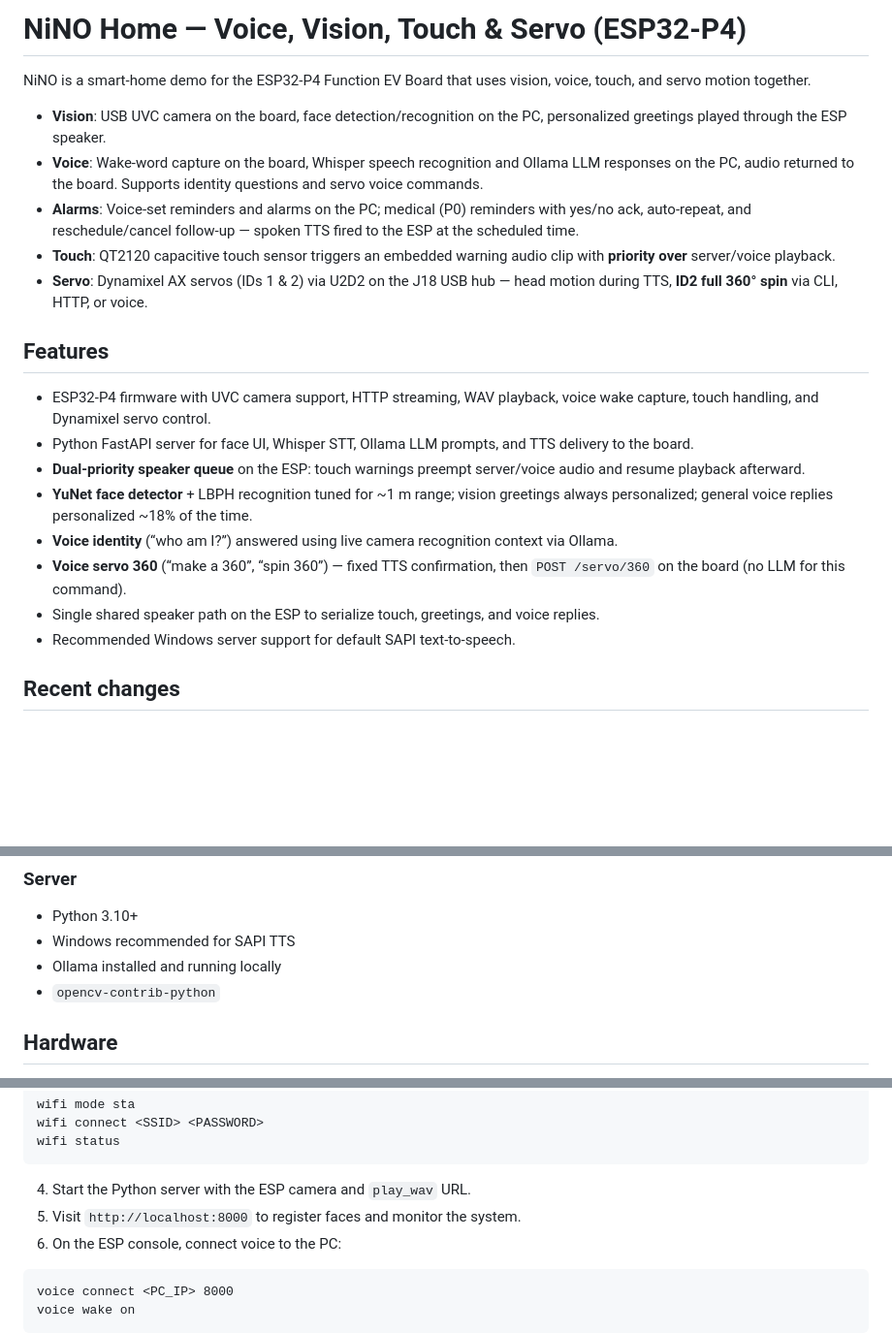
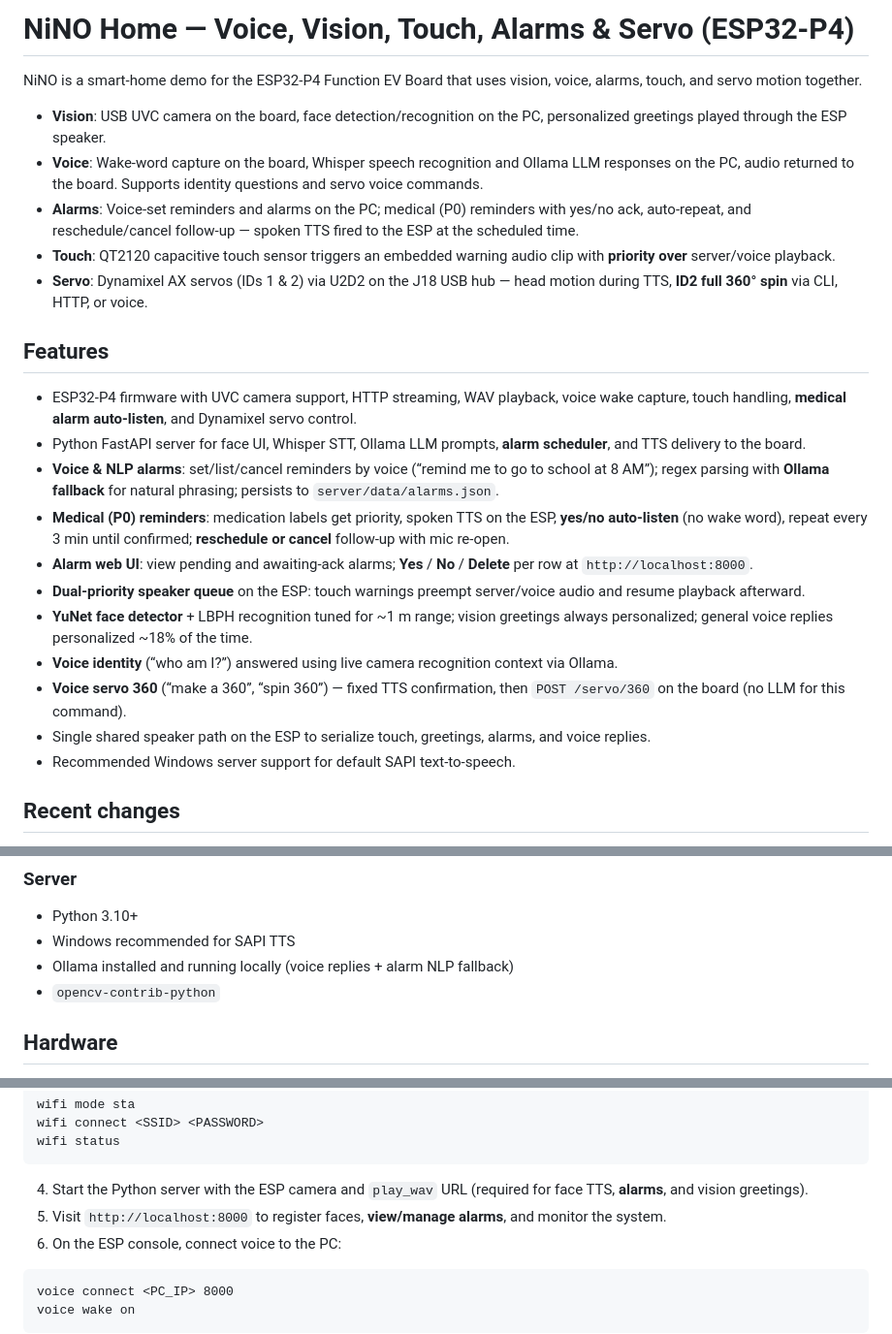
Before and after one commit to mmeghanamadhuri/NINO_HOME_Intelligent_mode_megha, a Markdown page: README.md, 3 parts joined by grey strips. Shown at 97% size. Rendered like a GitHub page; blank space fills up the shorter version.

Commit message:
Updated the ALARM Part in the README File

````diff
--- a/README.md
+++ b/README.md
@@ -1,6 +1,6 @@
-# NiNO Home — Voice, Vision, Touch & Servo  (ESP32-P4)
+# NiNO Home — Voice, Vision, Touch, Alarms & Servo  (ESP32-P4)
 
-NiNO is a smart-home demo for the ESP32-P4 Function EV Board that uses vision, voice, touch, and servo motion together.
+NiNO is a smart-home demo for the ESP32-P4 Function EV Board that uses vision, voice, alarms, touch, and servo motion together.
 
 - **Vision**: USB UVC camera on the board, face detection/recognition on the PC, personalized greetings played through the ESP speaker.
 - **Voice**: Wake-word capture on the board, Whisper speech recognition and Ollama LLM responses on the PC, audio returned to the board. Supports identity questions and servo voice commands.
@@ -10,13 +10,16 @@ NiNO is a smart-home demo for the ESP32-P4 Function EV Board that uses vision, v
 
 ## Features
 
-- ESP32-P4 firmware with UVC camera support, HTTP streaming, WAV playback, voice wake capture, touch handling, and Dynamixel servo control.
-- Python FastAPI server for face UI, Whisper STT, Ollama LLM prompts, and TTS delivery to the board.
+- ESP32-P4 firmware with UVC camera support, HTTP streaming, WAV playback, voice wake capture, touch handling, **medical alarm auto-listen**, and Dynamixel servo control.
+- Python FastAPI server for face UI, Whisper STT, Ollama LLM prompts, **alarm scheduler**, and TTS delivery to the board.
+- **Voice & NLP alarms**: set/list/cancel reminders by voice (“remind me to go to school at 8 AM”); regex parsing with **Ollama fallback** for natural phrasing; persists to `server/data/alarms.json`.
+- **Medical (P0) reminders**: medication labels get priority, spoken TTS on the ESP, **yes/no auto-listen** (no wake word), repeat every 3 min until confirmed; **reschedule or cancel** follow-up with mic re-open.
+- **Alarm web UI**: view pending and awaiting-ack alarms; **Yes** / **No** / **Delete** per row at `http://localhost:8000`.
 - **Dual-priority speaker queue** on the ESP: touch warnings preempt server/voice audio and resume playback afterward.
 - **YuNet face detector** + LBPH recognition tuned for ~1 m range; vision greetings always personalized; general voice replies personalized ~18% of the time.
 - **Voice identity** (“who am I?”) answered using live camera recognition context via Ollama.
 - **Voice servo 360** (“make a 360”, “spin 360”) — fixed TTS confirmation, then `POST /servo/360` on the board (no LLM for this command).
-- Single shared speaker path on the ESP to serialize touch, greetings, and voice replies.
+- Single shared speaker path on the ESP to serialize touch, greetings, alarms, and voice replies.
 - Recommended Windows server support for default SAPI text-to-speech.
 
 ## Recent changes
@@ -82,7 +85,7 @@ Summary of enhancements made in this integration branch:
 
 - Python 3.10+
 - Windows recommended for SAPI TTS
-- Ollama installed and running locally
+- Ollama installed and running locally (voice replies + alarm NLP fallback)
 - `opencv-contrib-python`
 
 ## Hardware
@@ -188,8 +196,8 @@ wifi connect <SSID> <PASSWORD>
 wifi status
 ```
 
-4. Start the Python server with the ESP camera and `play_wav` URL.
-5. Visit `http://localhost:8000` to register faces and monitor the system.
+4. Start the Python server with the ESP camera and `play_wav` URL (required for face TTS, **alarms**, and vision greetings).
+5. Visit `http://localhost:8000` to register faces, **view/manage alarms**, and monitor the system.
 6. On the ESP console, connect voice to the PC:
 
 ```text
````
Also changed, not shown: other parts of README.md (+9 -2 lines).
